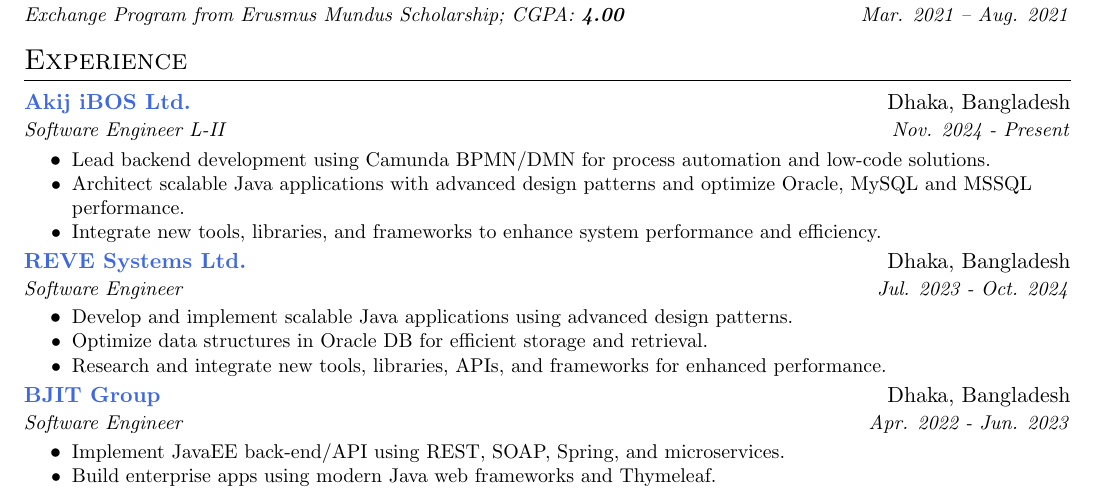
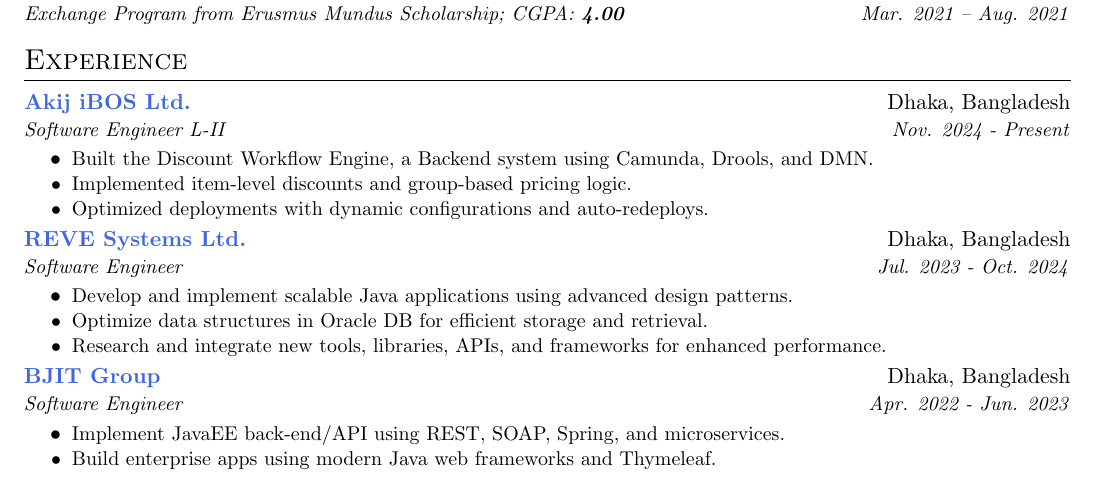
Before and after one commit to mdmosfikurrahman/resume, a LaTeX CV (Resume-Mosfik.tex): part of the page, cut so that both start at the same text. Compiled offline with pdfLaTeX.

Commit message:
Update Resume-Mosfik.tex

```diff
--- a/Resume-Mosfik.tex
+++ b/Resume-Mosfik.tex
@@ -80,12 +80,12 @@
     \section{Experience}
     \resumeSubHeadingListStart
     \resumeSubheading
-        {Akij iBOS Ltd.}{Dhaka, Bangladesh}
-        {Software Engineer L-II}{https://ibos.io/}{Nov. 2024 - Present}
+    {Akij iBOS Ltd.}{Dhaka, Bangladesh}
+    {Software Engineer L-II}{https://ibos.io/}{Nov. 2024 - Present}
     \resumeItemListStart
-        \resumeItem{Lead backend development using Camunda BPMN/DMN for process automation and low-code solutions.}
-        \resumeItem{Architect scalable Java applications with advanced design patterns and optimize Oracle, MySQL and MSSQL performance.}
-        \resumeItem{Integrate new tools, libraries, and frameworks to enhance system performance and efficiency.}
+        \resumeItem{Built the Discount Workflow Engine, a Backend system using Camunda, Drools, and DMN.}
+        \resumeItem{Implemented item-level discounts and group-based pricing logic.}
+        \resumeItem{Optimized deployments with dynamic configurations and auto-redeploys.}
     \resumeItemListEnd
     \resumeSubheading
         {REVE Systems Ltd.}{Dhaka, Bangladesh}
```
